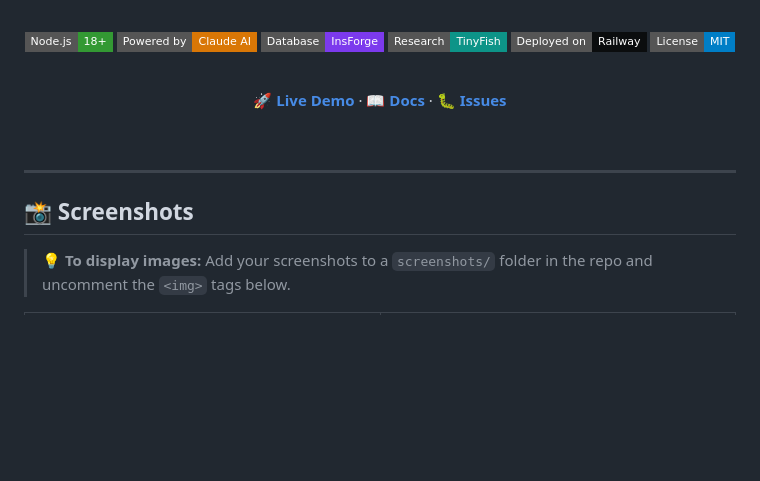
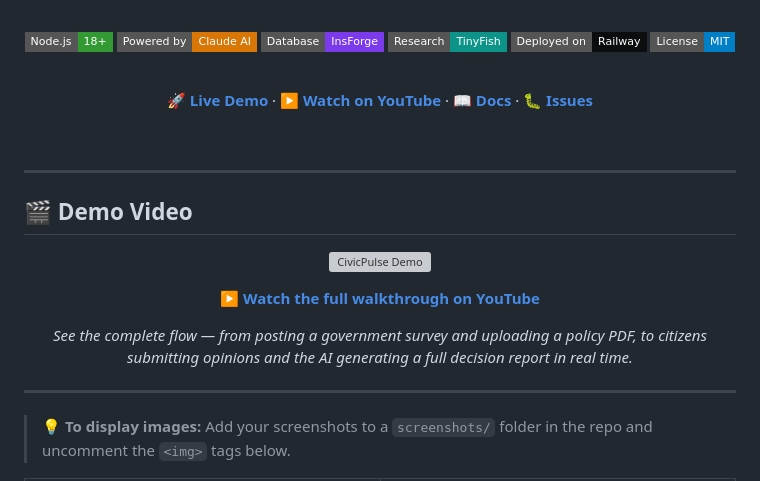
Before and after one commit to AmrishS2004/CivicPulse, a Markdown page: README (6).md, the part around the change. GitHub-like rendering; badges without logos; blank space fills up the shorter version; grey boxes are pictures that could not be loaded.

```diff
--- a/README (6).md
+++ b/README (6).md
@@ -19,7 +19,7 @@
 
 <br/>
 
-**[🚀 Live Demo](https://civicpulse-production.up.railway.app)** · **[📖 Docs](#-quick-start)** · **[🐛 Issues](https://github.com/AmrishS2004/CivicPulse/issues)**
+**[🚀 Live Demo](https://civicpulse-production.up.railway.app)** · **[▶️ Watch on YouTube](https://www.youtube.com/watch?v=_2nebVSYjlU)** · **[📖 Docs](#-quick-start)** · **[🐛 Issues](https://github.com/AmrishS2004/CivicPulse/issues)**
 
 <br/>
 
@@ -27,7 +27,19 @@
 
 ---
 
-## 📸 Screenshots
+## 🎬 Demo Video
+
+<div align="center">
+
+[![CivicPulse Demo](https://img.youtube.com/vi/_2nebVSYjlU/maxresdefault.jpg)](https://www.youtube.com/watch?v=_2nebVSYjlU)
+
+▶️ **[Watch the full walkthrough on YouTube](https://www.youtube.com/watch?v=_2nebVSYjlU)**
+
+*See the complete flow — from posting a government survey and uploading a policy PDF, to citizens submitting opinions and the AI generating a full decision report in real time.*
+
+</div>
+
+---
 
 > 💡 **To display images:** Add your screenshots to a `screenshots/` folder in the repo and uncomment the `<img>` tags below.
 
```
